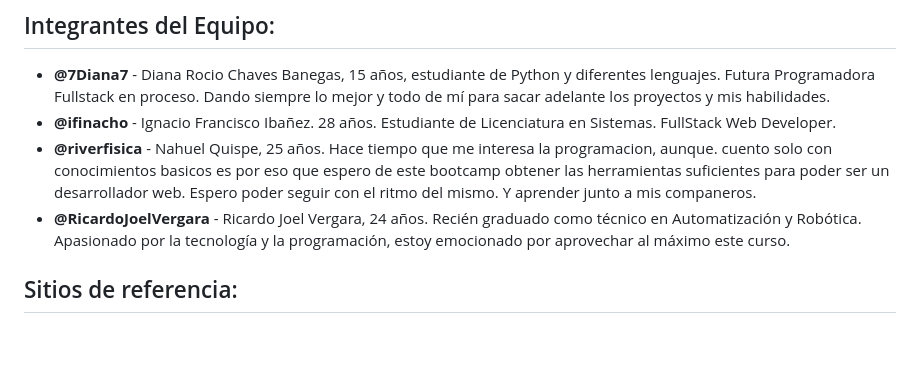
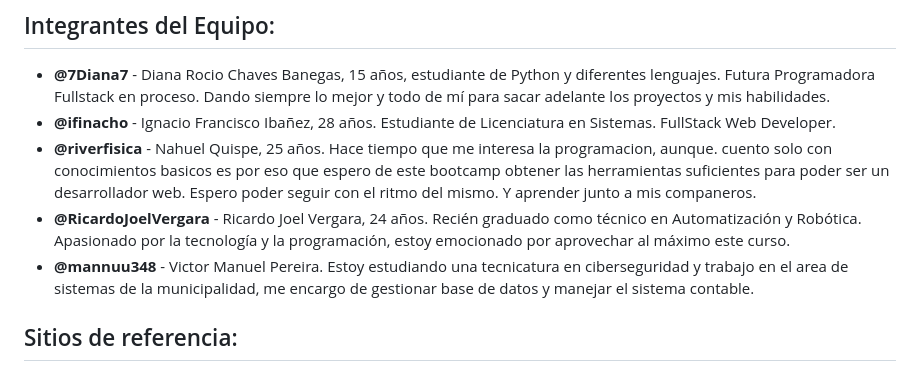
Before and after one commit to ifinacho/grupo_1_FashionHub, a Markdown page: README.md, the part around the change. Rendered like a GitHub page; blank space fills up the shorter version.

Commit message:
Update README.md Adding last collaborator

```diff
--- a/README.md
+++ b/README.md
@@ -9,10 +9,11 @@ La audiencia objetivo de FashionHub estará compuesta por Mujeres de 18 y 40 añ
 ## Integrantes del Equipo:
 
 - **@7Diana7** - Diana Rocio Chaves Banegas, 15 años, estudiante de Python y diferentes lenguajes. Futura Programadora Fullstack en proceso. Dando siempre lo mejor y todo de mí para sacar adelante los proyectos y mis habilidades.
-- **@ifinacho** - Ignacio Francisco Ibañez. 28 años. Estudiante de Licenciatura en Sistemas. FullStack Web Developer.
+- **@ifinacho** - Ignacio Francisco Ibañez, 28 años. Estudiante de Licenciatura en Sistemas. FullStack Web Developer.
 - **@riverfisica** - Nahuel Quispe, 25 años. Hace tiempo que me interesa la programacion, aunque. cuento solo con conocimientos basicos es por eso que espero de este bootcamp obtener las herramientas suficientes para poder ser un desarrollador web. Espero poder seguir con el ritmo del mismo. Y aprender junto a mis companeros.
 - **@RicardoJoelVergara** - Ricardo Joel Vergara, 24 años. Recién graduado como técnico en Automatización y Robótica.
 Apasionado por la tecnología y la programación, estoy emocionado por aprovechar al máximo este curso.
+- **@mannuu348** - Victor Manuel Pereira. Estoy estudiando una tecnicatura en ciberseguridad y trabajo en el area de sistemas de la municipalidad, me encargo de gestionar base de datos y manejar el sistema contable.
 
 ## Sitios de referencia:
 
```
